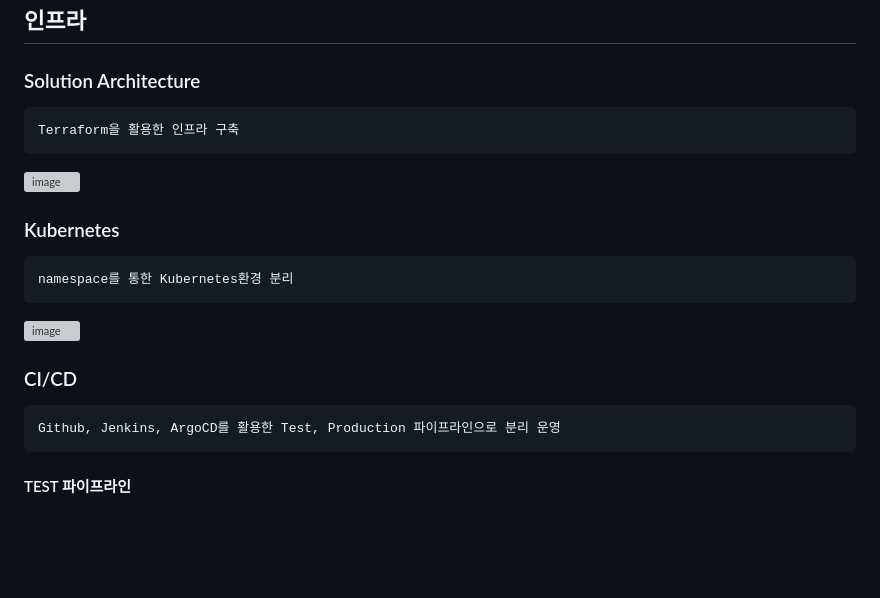
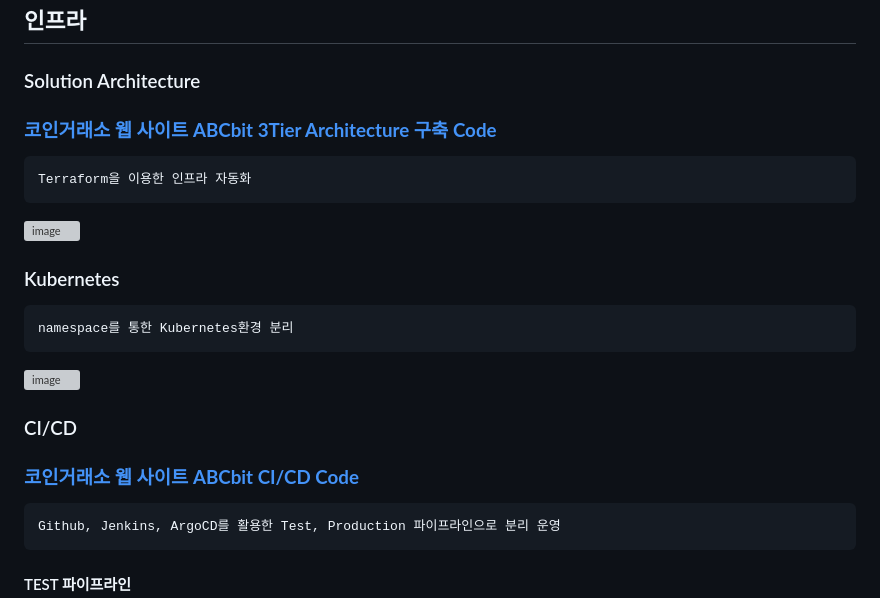
Before and after one commit to hidonghee/BTC_edu_final, a Markdown page: README.md, the part around one of its changes. Drawn GitHub-style; blank space fills up the shorter version; grey boxes are pictures that could not be loaded.

````diff
--- a/README.md
+++ b/README.md
@@ -33,8 +33,9 @@ Upbit api를 활용한 웹 서비스 구축
 
 ## 인프라
 ### Solution Architecture
+### <b><a href="https://github.com/bbyu2/BTC_edu_final_terraform"> 코인거래소 웹 사이트 ABCbit 3Tier Architecture 구축 Code </a></b>
 ```
-Terraform을 활용한 인프라 구축
+Terraform을 이용한 인프라 자동화
 ```
 ![image](https://user-images.githubusercontent.com/84059211/212466595-97a4bbe5-d361-4e38-ad72-0f0f5cc3e9ec.png)
 
@@ -45,6 +46,7 @@ namespace를 통한 Kubernetes환경 분리
 ![image](https://user-images.githubusercontent.com/84059211/212466655-d20a7099-78ea-4139-be11-0ce9950462c3.png)
 
 ### CI/CD
+### <b><a href="https://github.com/bbyu2/BTC_edu_final_CICD"> 코인거래소 웹 사이트 ABCbit CI/CD Code </a></b>
 ```
 Github, Jenkins, ArgoCD를 활용한 Test, Production 파이프라인으로 분리 운영
 ```
````
Also changed, not shown: other parts of README.md (+3 -3 lines).
